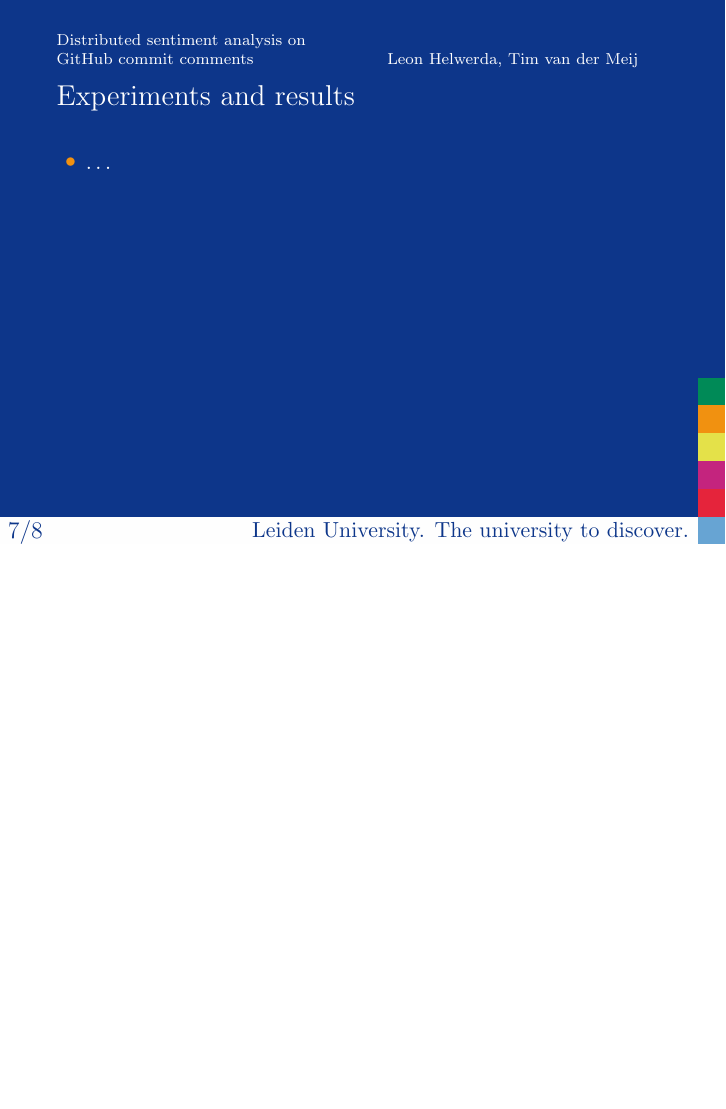
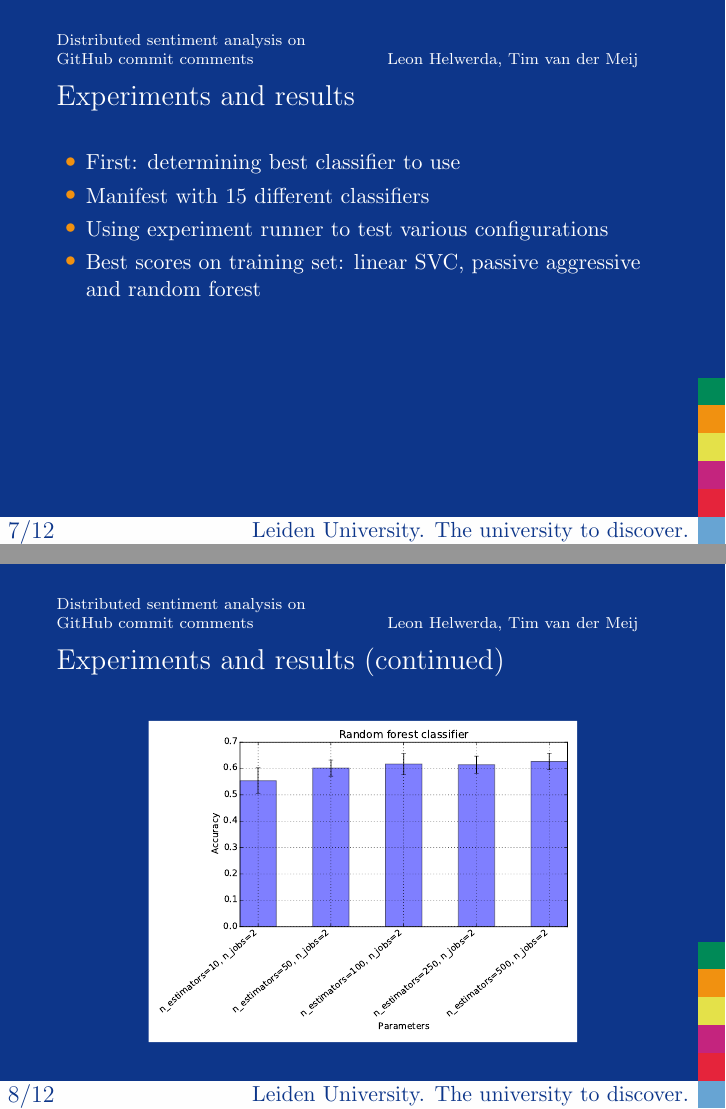
Before and after one commit to timvandermeij/sentiment-analysis, LaTeX slides (Presentation/Presentation.tex): page 8 of 9 before the commit and pages 8 and 9 of 13 after it, the two joined at a grey line, the shorter picture padded with empty space. Compiled offline with pdfLaTeX.

Commit message:
Presentation: finalized slides
- Added experiments and conclusion slides
- Added some TODOs to be resolved

```diff
--- a/Presentation/Presentation.tex
+++ b/Presentation/Presentation.tex
@@ -170,8 +170,28 @@
 \end{frame}
 
 % Regular slide
+% TODO: add why we do not want a regressor here?
+% TODO: passive aggressive is better than random forest, so why are the language plots
+%       made with a random forest regressor?
 \setbeamertemplate{navigation symbols}{}
 \begin{frame}[fragile]{Experiments and results}
 \begin{itemize}
-  \item \ldots
+  \item First: determining best classifier to use
+  \item Manifest with 15 different classifiers
+  \item Using experiment runner to test various configurations
+  \item Best scores on training set: linear SVC, passive aggressive and random forest
 \end{itemize}
+\end{frame}
+
+% Regular slide
+\setbeamertemplate{navigation symbols}{}
+\begin{frame}[fragile]{Experiments and results (continued)}
+  \begin{figure}
+    \centering
+    \includegraphics[width=0.7\textwidth]{random-forest-plot.pdf}
+  \end{figure}
+\end{frame}
+
+% Regular slide
+\setbeamertemplate{navigation symbols}{}
+\begin{frame}[fragile]{Experiments and results (continued)}
@@ -177,0 +209 @@
+\begin{frame}[fragile]{Experiments and results (continued)}
@@ -177,0 +218 @@
+\begin{frame}[fragile]{Experiments and results (continued)}
@@ -184,0 +230 @@
+        GitHub commit comments
```
Also changed, not shown: Presentation/random-forest-plot.pdf (added), Presentation/Presentation.tex (31 more changed lines), 1 other file.
